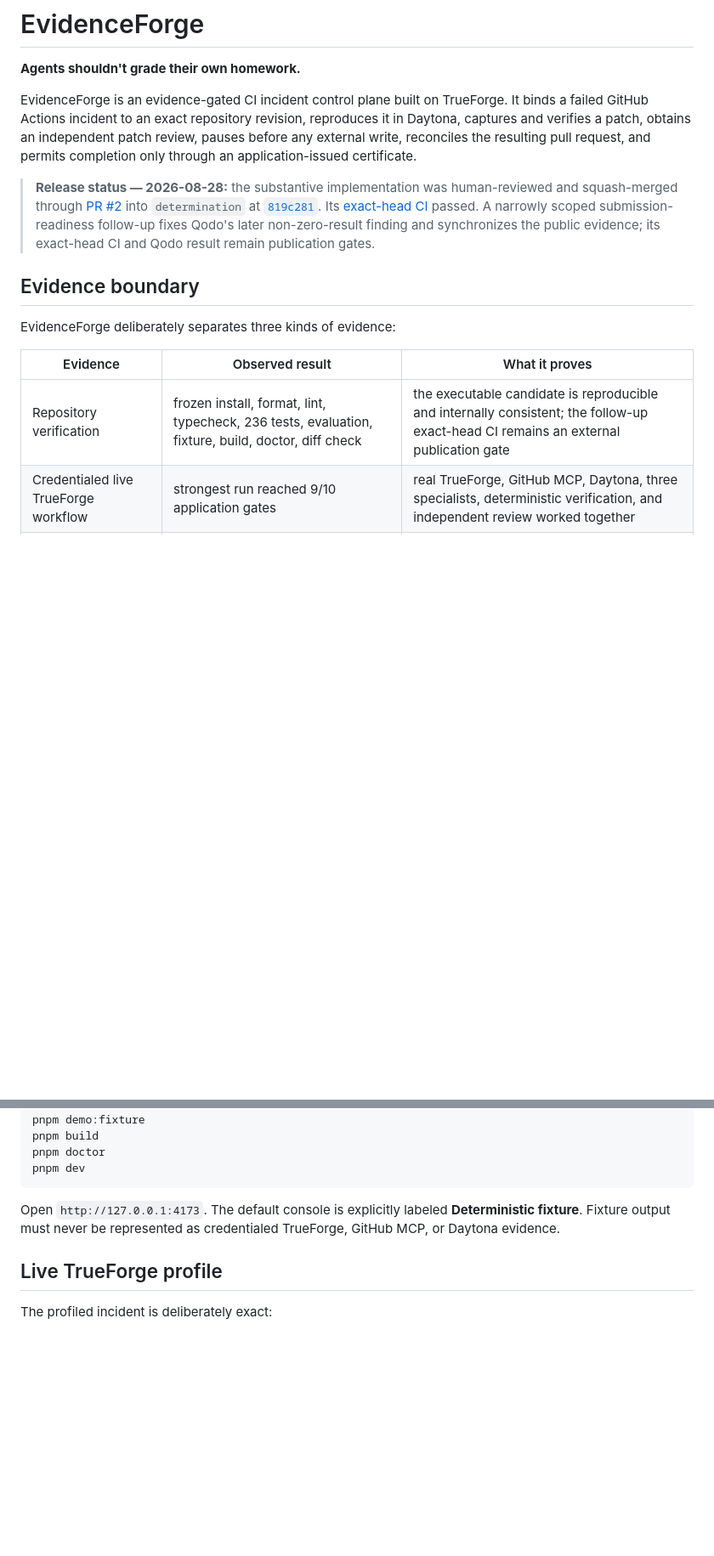
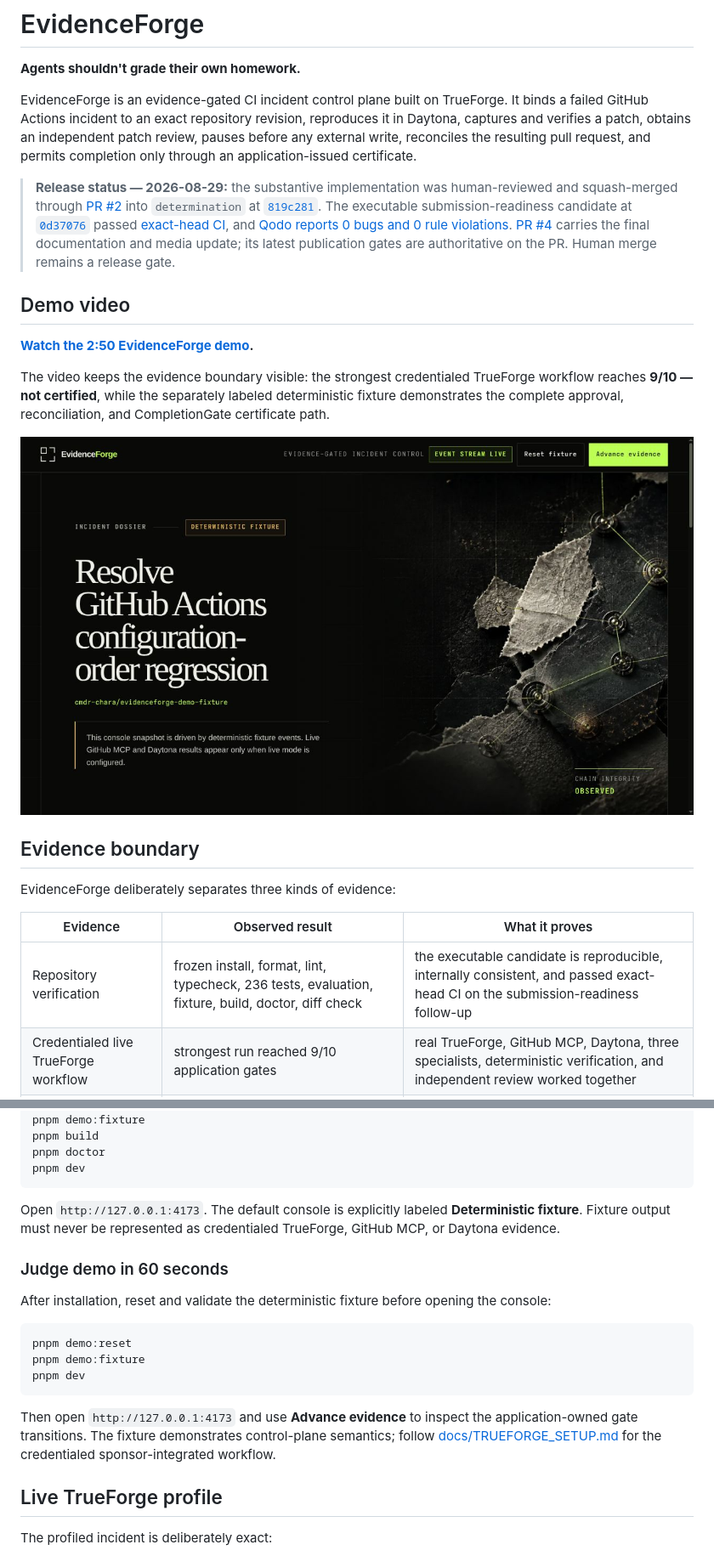
Before and after one commit to cmdr-chara/evidenceforge, a Markdown page: README.md, 2 parts joined by grey strips. Shown at 85% size. Drawn GitHub-style; pictures changed too: docs/assets/evidenceforge-hero.jpg (added); blank space fills up the shorter version.

Commit message:
docs: finalize judge-facing submission evidence

````diff
--- a/README.md
+++ b/README.md
@@ -4,7 +4,15 @@
 
 EvidenceForge is an evidence-gated CI incident control plane built on TrueForge. It binds a failed GitHub Actions incident to an exact repository revision, reproduces it in Daytona, captures and verifies a patch, obtains an independent patch review, pauses before any external write, reconciles the resulting pull request, and permits completion only through an application-issued certificate.
 
-> **Release status — 2026-08-28:** the substantive implementation was human-reviewed and squash-merged through [PR #2](https://github.com/cmdr-chara/evidenceforge/pull/2) into `determination` at [`819c281`](https://github.com/cmdr-chara/evidenceforge/commit/819c2815b5bd8cfdf35847ed76a58a457168e74c). Its [exact-head CI](https://github.com/cmdr-chara/evidenceforge/actions/runs/33194606687) passed. A narrowly scoped submission-readiness follow-up fixes Qodo's later non-zero-result finding and synchronizes the public evidence; its exact-head CI and Qodo result remain publication gates.
+> **Release status — 2026-08-29:** the substantive implementation was human-reviewed and squash-merged through [PR #2](https://github.com/cmdr-chara/evidenceforge/pull/2) into `determination` at [`819c281`](https://github.com/cmdr-chara/evidenceforge/commit/819c2815b5bd8cfdf35847ed76a58a457168e74c). The executable submission-readiness candidate at [`0d37076`](https://github.com/cmdr-chara/evidenceforge/commit/0d370768b4195c4ac9fd763ad140118dfad6a90d) passed [exact-head CI](https://github.com/cmdr-chara/evidenceforge/actions/runs/33196634885), and [Qodo reports 0 bugs and 0 rule violations](https://github.com/cmdr-chara/evidenceforge/pull/4#issuecomment-5455852549). [PR #4](https://github.com/cmdr-chara/evidenceforge/pull/4) carries the final documentation and media update; its latest publication gates are authoritative on the PR. Human merge remains a release gate.
+
+## Demo video
+
+**[Watch the 2:50 EvidenceForge demo](https://streamable.com/3vxfjt).**
+
+The video keeps the evidence boundary visible: the strongest credentialed TrueForge workflow reaches **9/10 — not certified**, while the separately labeled deterministic fixture demonstrates the complete approval, reconciliation, and CompletionGate certificate path.
+
+![EvidenceForge deterministic fixture incident dossier](docs/assets/evidenceforge-hero.jpg)
 
 ## Evidence boundary
 
@@ -12,7 +20,7 @@ EvidenceForge deliberately separates three kinds of evidence:
 
 | Evidence | Observed result | What it proves |
 |---|---|---|
-| Repository verification | frozen install, format, lint, typecheck, 236 tests, evaluation, fixture, build, doctor, diff check | the executable candidate is reproducible and internally consistent; the follow-up exact-head CI remains an external publication gate |
+| Repository verification | frozen install, format, lint, typecheck, 236 tests, evaluation, fixture, build, doctor, diff check | the executable candidate is reproducible, internally consistent, and passed exact-head CI on the submission-readiness follow-up |
 | Credentialed live TrueForge workflow | strongest run reached 9/10 application gates | real TrueForge, GitHub MCP, Daytona, three specialists, deterministic verification, and independent review worked together |
 | Deterministic fixture | complete approval, reconciliation, and CompletionGate certificate path | control-plane semantics, not live sponsor integration |
 
@@ -110,6 +127,18 @@ pnpm dev
 
 Open `http://127.0.0.1:4173`. The default console is explicitly labeled **Deterministic fixture**. Fixture output must never be represented as credentialed TrueForge, GitHub MCP, or Daytona evidence.
 
+### Judge demo in 60 seconds
+
+After installation, reset and validate the deterministic fixture before opening the console:
+
+```bash
+pnpm demo:reset
+pnpm demo:fixture
+pnpm dev
+```
+
+Then open `http://127.0.0.1:4173` and use **Advance evidence** to inspect the application-owned gate transitions. The fixture demonstrates control-plane semantics; follow [docs/TRUEFORGE_SETUP.md](docs/TRUEFORGE_SETUP.md) for the credentialed sponsor-integrated workflow.
+
 ## Live TrueForge profile
 
 The profiled incident is deliberately exact:
````
Also changed, not shown: other parts of README.md (+10 -1 lines), docs/DEMO.md (+3 -1 lines), docs/SUBMISSION_CHECKLIST.md (+10 -10 lines).
